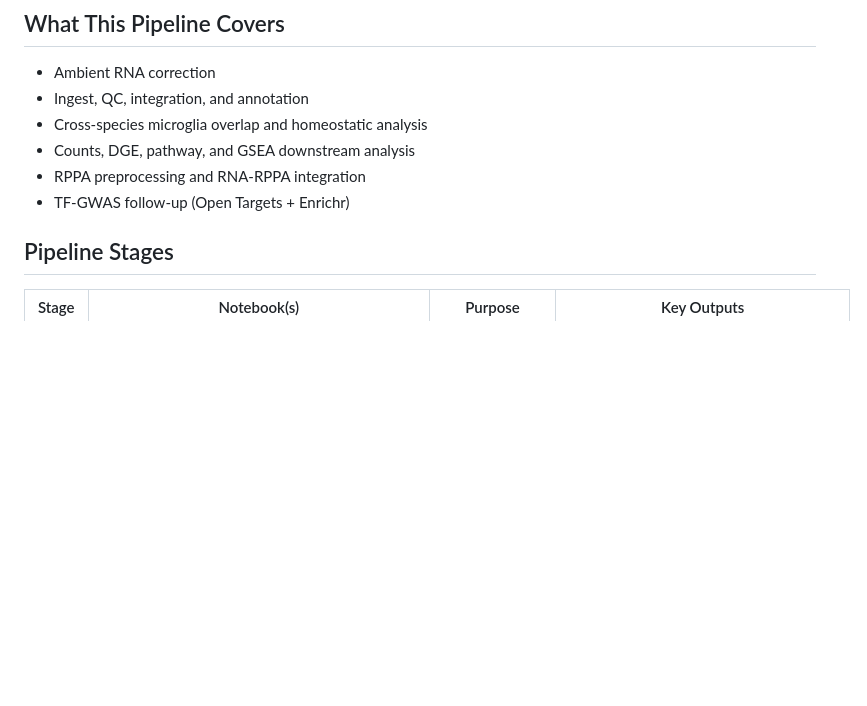
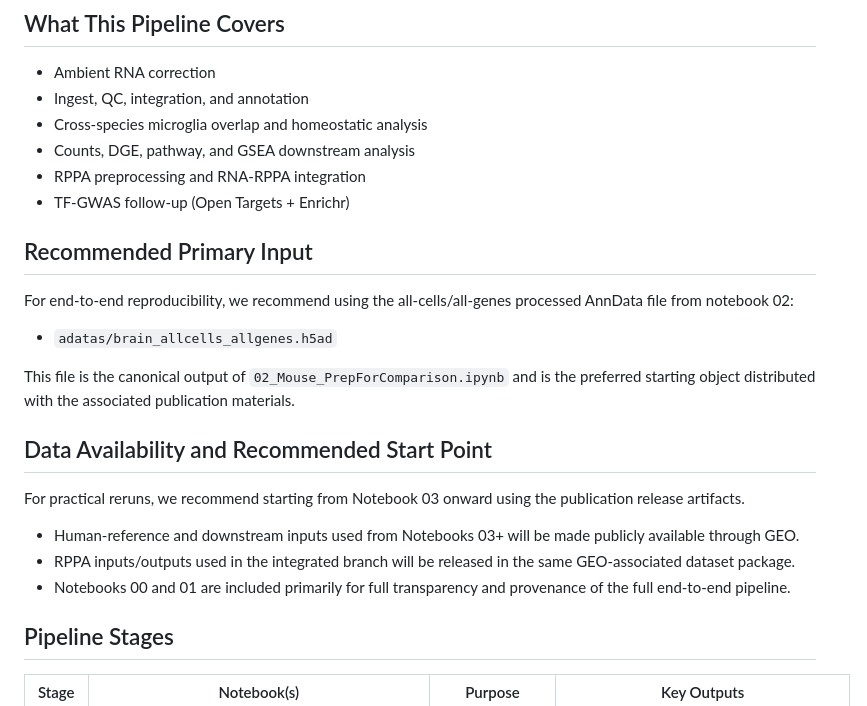
Before and after one commit to jmorganknight/Brain_snRNAseq, a Markdown page: README.md, the part around one of its changes. Rendered like a GitHub page; blank space fills up the shorter version.

```diff
--- a/README.md
+++ b/README.md
@@ -15,6 +17,21 @@ This repository is intentionally prepared as a **professional code/notebook rele
 - Counts, DGE, pathway, and GSEA downstream analysis
 - RPPA preprocessing and RNA-RPPA integration
 - TF-GWAS follow-up (Open Targets + Enrichr)
+
+## Recommended Primary Input
+
+For end-to-end reproducibility, we recommend using the all-cells/all-genes processed AnnData file from notebook 02:
+- `adatas/brain_allcells_allgenes.h5ad`
+
+This file is the canonical output of `02_Mouse_PrepForComparison.ipynb` and is the preferred starting object distributed with the associated publication materials.
+
+## Data Availability and Recommended Start Point
+
+For practical reruns, we recommend starting from Notebook 03 onward using the publication release artifacts.
+
+- Human-reference and downstream inputs used from Notebooks 03+ will be made publicly available through GEO.
+- RPPA inputs/outputs used in the integrated branch will be released in the same GEO-associated dataset package.
+- Notebooks 00 and 01 are included primarily for full transparency and provenance of the full end-to-end pipeline.
 
 ## Pipeline Stages
 
```
Also changed, not shown: other parts of README.md (+117 -0 lines).
